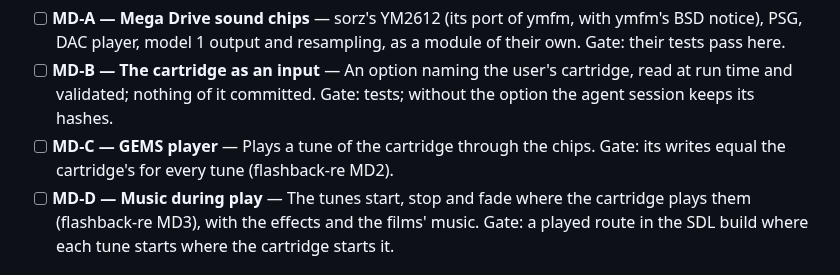
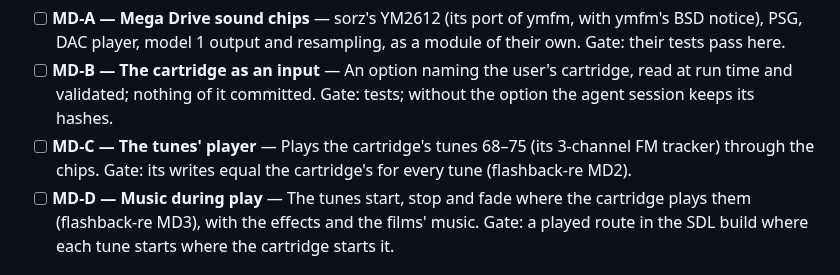
Before and after one commit to jdmichaud/flashbackz, a Markdown page: PLAN.md, the part around the change. GitHub-like rendering.

Commit message:
plan: the tunes' player instead of a GEMS player
The cartridge plays its music during play with its own 3-channel FM tracker (effects 68-75), not
with GEMS (flashback-re plan, MD2).

Co-Authored-By: Claude Opus 5.5 <noreply@anthropic.com>

```diff
--- a/PLAN.md
+++ b/PLAN.md
@@ -322,8 +322,9 @@ flashback-re MD1–MD3.
 - [ ] **MD-B — The cartridge as an input** — An option naming the user's cartridge, read at run
   time and validated; nothing of it committed. Gate: tests; without the option the agent
   session keeps its hashes.
-- [ ] **MD-C — GEMS player** — Plays a tune of the cartridge through the chips. Gate: its writes
-  equal the cartridge's for every tune (flashback-re MD2).
+- [ ] **MD-C — The tunes' player** — Plays the cartridge's tunes 68–75 (its 3-channel FM
+  tracker) through the chips. Gate: its writes equal the cartridge's for every tune
+  (flashback-re MD2).
 - [ ] **MD-D — Music during play** — The tunes start, stop and fade where the cartridge plays them
   (flashback-re MD3), with the effects and the films' music. Gate: a played route in the SDL
   build where each tune starts where the cartridge starts it.
```
